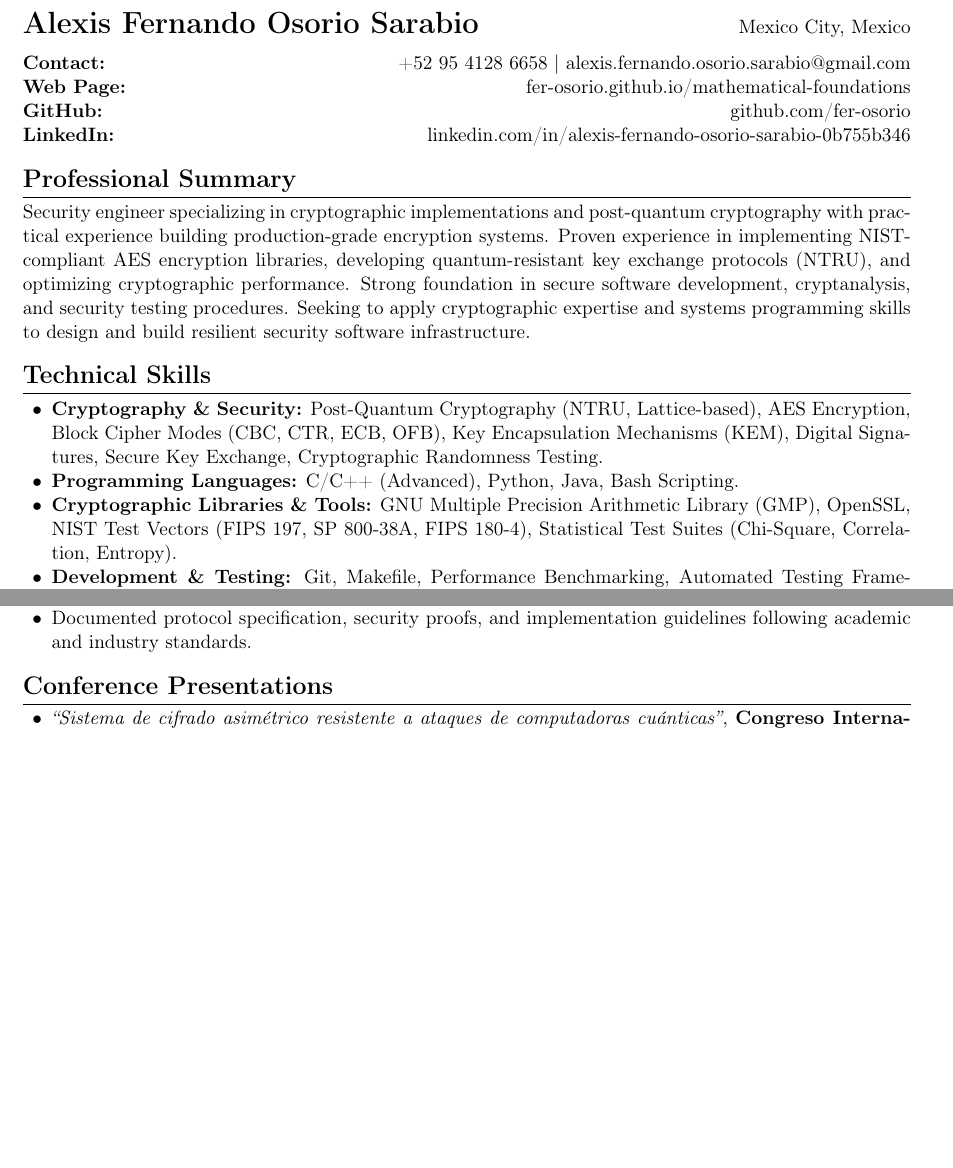
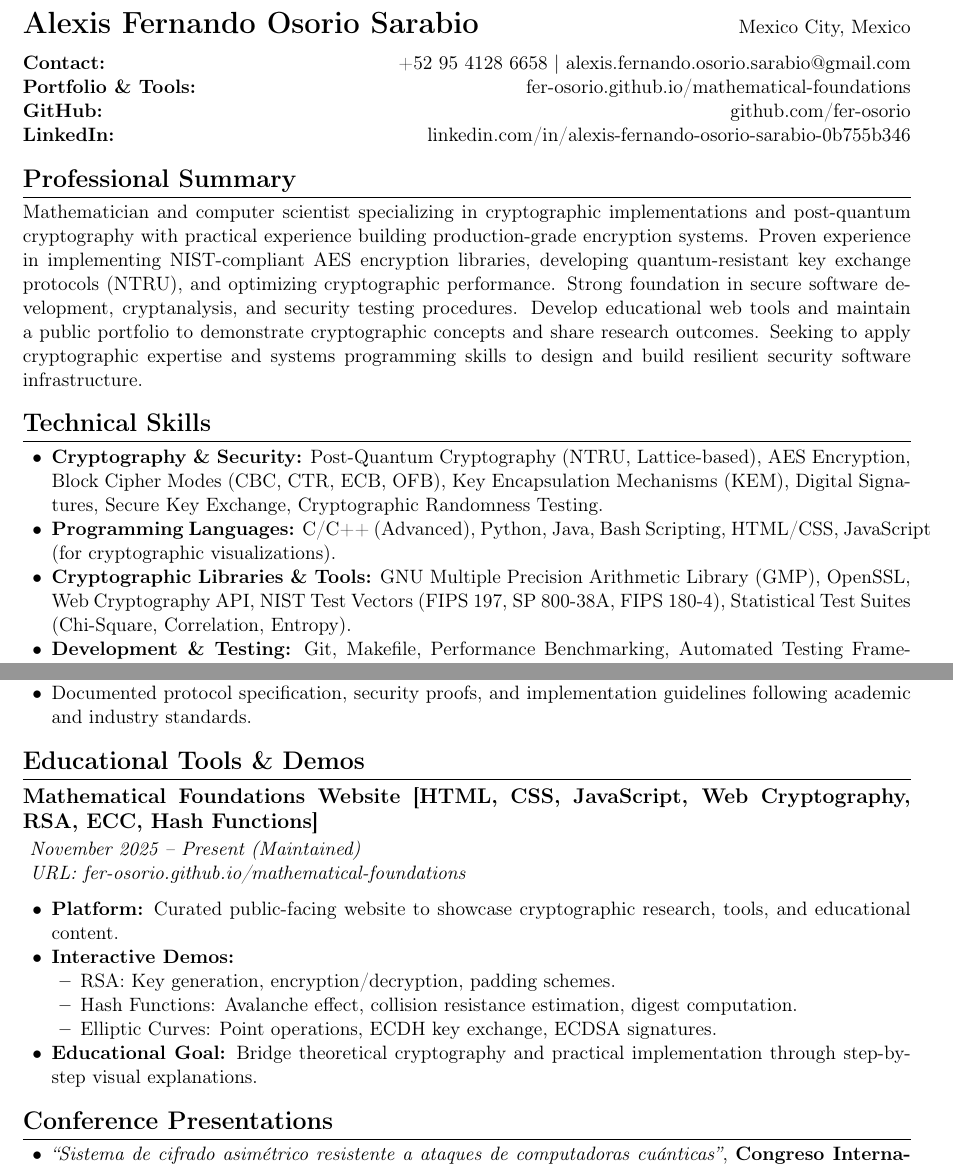
Before and after one commit to fer-osorio/dynamic-resume, a LaTeX CV (resume.tex): two parts of pages 1 and 2 of 2 before the commit and two parts of pages 1 and 2 of 3 after it, joined at a grey line, cut so that both start at the same text, the shorter picture padded with empty space. Compiled offline with pdfLaTeX.

Commit message:
feat(projects): update resume with mathematical-foundations web page project

```diff
--- a/resume.tex
+++ b/resume.tex
@@ -14,7 +14,7 @@
 	colorlinks=true,
 	linkcolor=black,
 	urlcolor=black,
-	pdftitle={CV - Alexis Fernando Osorio Sarabio - Security Engineer},
+	pdftitle={CV - Alexis Fernando Osorio Sarabio},
 	pdfauthor={Alexis Fernando Osorio Sarabio}
 }
 
@@ -48,21 +48,21 @@
 	{\LARGE \textbf{Alexis Fernando Osorio Sarabio}} \hfill	Mexico City, Mexico
 
 	\textbf{Contact:} \hfill +52 95 4128 6658 $|$ \href{mailto:alexis.fernando.osorio.sarabio@gmail.com}{alexis.fernando.osorio.sarabio@gmail.com} \\%[0.2em]
-	\textbf{Web Page:} \hfill  \href{https://fer-osorio.github.io/mathematical-foundations}{fer-osorio.github.io/mathematical-foundations} \\
+	\textbf{Portfolio \& Tools:} \hfill \href{https://fer-osorio.github.io/mathematical-foundations}{fer-osorio.github.io/mathematical-foundations} \\
 	\textbf{GitHub:} \hfill \href{https://github.com/fer-osorio}{github.com/fer-osorio} \\
 	\textbf{LinkedIn:} \hfill \href{https://www.linkedin.com/in/alexis-fernando-osorio-sarabio-0b755b346}{linkedin.com/in/alexis-fernando-osorio-sarabio-0b755b346}
 \end{center}
 
 \section{Professional Summary}
 
-Security engineer specializing in cryptographic implementations and post-quantum cryptography with practical experience building production-grade encryption systems. Proven experience in implementing NIST-compliant AES encryption libraries, developing quantum-resistant key exchange protocols (NTRU), and optimizing cryptographic performance. Strong foundation in secure software development, cryptanalysis, and security testing procedures. Seeking to apply cryptographic expertise and systems programming skills to design and build resilient security software infrastructure.
+Mathematician and computer scientist specializing in cryptographic implementations and post-quantum cryptography with practical experience building production-grade encryption systems. Proven experience in implementing NIST-compliant AES encryption libraries, developing quantum-resistant key exchange protocols (NTRU), and optimizing cryptographic performance. Strong foundation in secure software development, cryptanalysis, and security testing procedures. Develop educational web tools and maintain a public portfolio to demonstrate cryptographic concepts and share research outcomes. Seeking to apply cryptographic expertise and systems programming skills to design and build resilient security software infrastructure.
 
 \section{Technical Skills}
 
 \begin{itemize}
 	\item \textbf{Cryptography \& Security:} Post-Quantum Cryptography (NTRU, Lattice-based), AES Encryption, Block Cipher Modes (CBC, CTR, ECB, OFB), Key Encapsulation Mechanisms (KEM), Digital Signatures, Secure Key Exchange, Cryptographic Randomness Testing.
-	\item \textbf{Programming Languages:} C/C++ (Advanced), Python, Java, Bash Scripting.
-	\item \textbf{Cryptographic Libraries \& Tools:} GNU Multiple Precision Arithmetic Library (GMP), OpenSSL, NIST Test Vectors (FIPS 197, SP 800-38A, FIPS 180-4), Statistical Test Suites (Chi-Square, Correlation, Entropy).
+	\item \textbf{Programming Languages:} C/C++ (Advanced), Python, Java, Bash Scripting, HTML/CSS, JavaScript (for cryptographic visualizations).
+	\item \textbf{Cryptographic Libraries \& Tools:} GNU Multiple Precision Arithmetic Library (GMP), OpenSSL, Web Cryptography API, NIST Test Vectors (FIPS 197, SP 800-38A, FIPS 180-4), Statistical Test Suites (Chi-Square, Correlation, Entropy).
 	\item \textbf{Development \& Testing:} Git, Makefile, Performance Benchmarking, Automated Testing Frameworks, Debugging Tools (GDB, Valgrind).
 	\item \textbf{Systems \& Platforms:} Linux, Command Line Applications, File Format Handling (Binary, Bitmap, Text), Memory Management, Low-level Optimization.
 	\item \textbf{Documentation \& Collaboration:} LaTeX, Conference Presentation, NIST Standards Compliance.
@@ -126,12 +126,23 @@ Security engineer specializing in cryptographic implementations and post-quantum
 	\item Documented protocol specification, security proofs, and implementation guidelines following academic and industry standards.
 \end{itemize}
 
-%\section{Additional Projects}
+\section{Educational Tools \& Demos}
 
-%\textbf{Expression Plotter with Custom Parser} [C++, Compiler Design] -- Built mathematical expression evaluator with hand-written lexical analyzer, parser, and syntax analyzer. \textit{GitHub: \href{https://github.com/fer-osorio/Plotter}{github.com/fer-osorio/Plotter}}
-
-%\textbf{Deterministic Finite Automaton Engine} [C++, Formal Languages] -- Implemented DFA simulator with runtime string validation using transition table configurations. \textit{GitHub: \href{https://github.com/fer-osorio/DFA}{github.com/fer-osorio/DFA}}
-
+\subsection{Mathematical Foundations Website [HTML, CSS, JavaScript, Web Cryptography, RSA, ECC, Hash Functions]}
+\textit{
+    November 2025 -- Present (Maintained) \\
+    \hspace*{0.3pt} URL: \href{https://fer-osorio.github.io/mathematical-foundations}{fer-osorio.github.io/mathematical-foundations}
+}
+\begin{itemize}
+    \item \textbf{Platform:} Curated public-facing website to showcase cryptographic research, tools, and educational content.
+    \item \textbf{Interactive Demos:}
+        \begin{itemize}
+            \item RSA: Key generation, encryption/decryption, padding schemes.
+            \item Hash Functions: Avalanche effect, collision resistance estimation, digest computation.
+            \item Elliptic Curves: Point operations, ECDH key exchange, ECDSA signatures.
+        \end{itemize}
+    \item \textbf{Educational Goal:} Bridge theoretical cryptography and practical implementation through step-by-step visual explanations.
+\end{itemize}
 \section{Conference Presentations}
 
 \begin{itemize}
```
